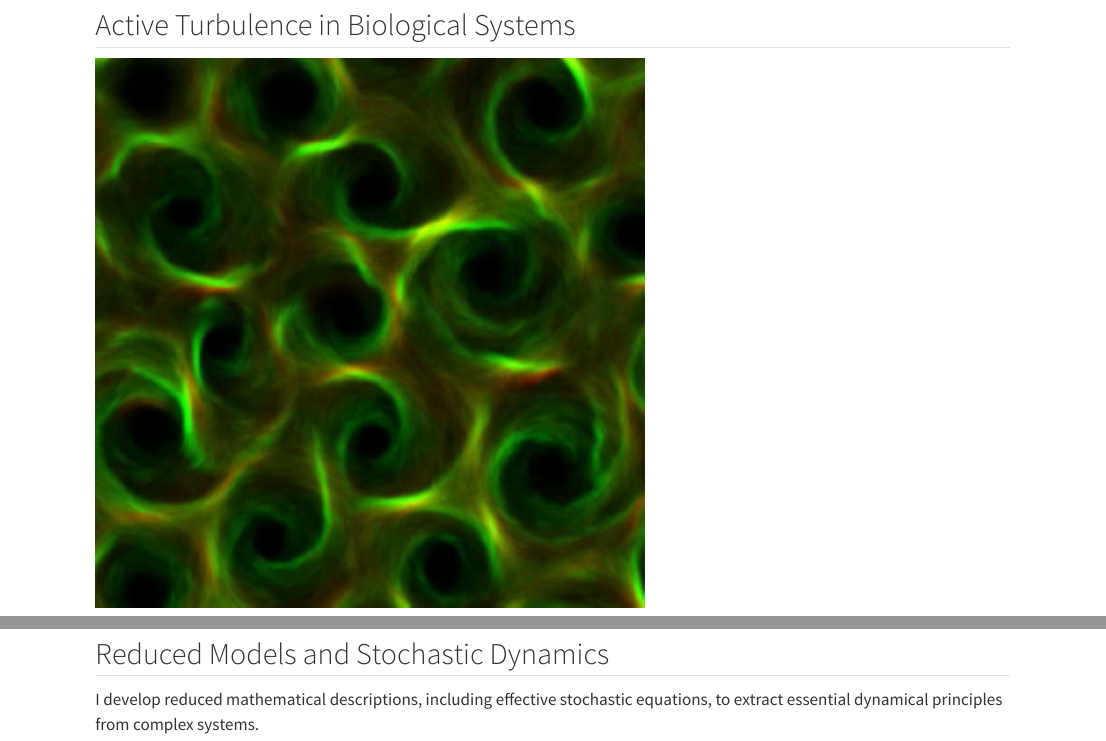
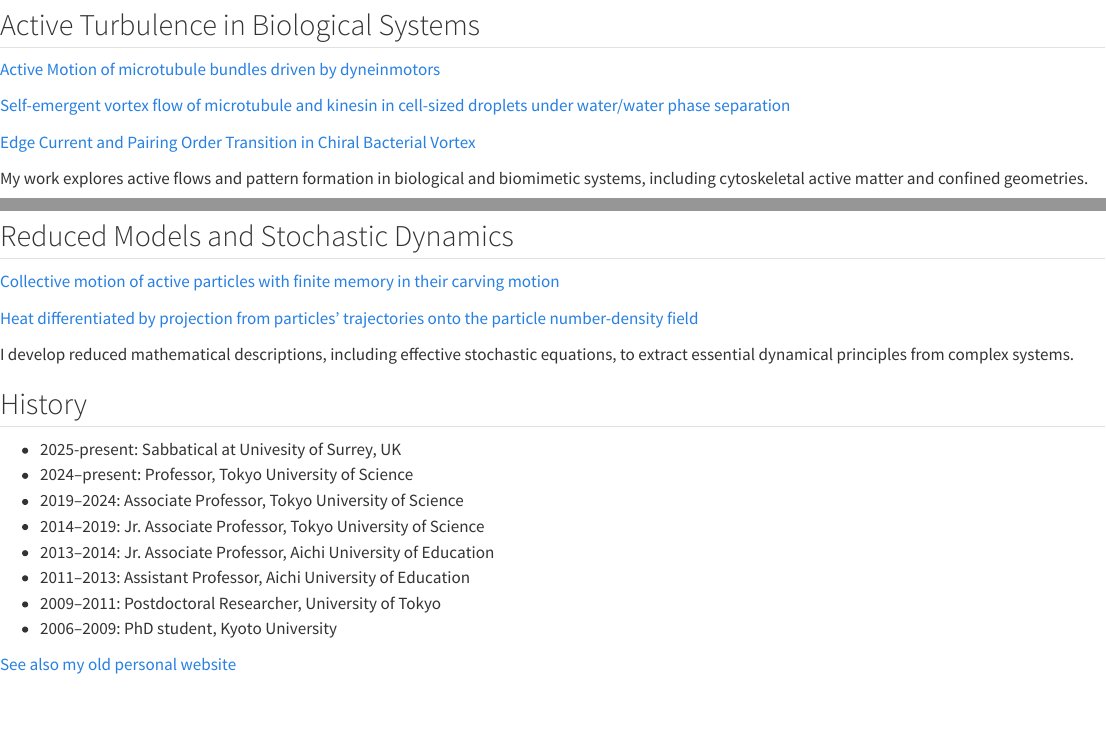
Before and after one commit to ysumino/ysumino.github.io, a Quarto document (research.qmd): the page in a window 1100 px wide, from 520 px down before the commit and from 280 px down after it, so that both start at the same text, and a second part further down, joined at a grey line. Rendered offline with R 4.5, knitr and Pandoc in place of Quarto, with nearby package versions.

Commit message:
research updated

```diff
--- a/research.qmd
+++ b/research.qmd
@@ -8,3 +22,10 @@
 
 ## Active Turbulence in Biological Systems
 
+<div style="flex: 1;">
+
+[Active Motion of microtubule bundles driven by dyneinmotors](https://doi.org/10.1038/nature10874)
+
+[Self-emergent vortex flow of microtubule and kinesin in cell-sized droplets under water/water phase separation](https://doi.org/10.1038/s42004-023-00879-5)
+
+[Edge Current and Pairing Order Transition in Chiral Bacterial Vortex](https://doi.org/10.1073/pnas.2107461118)
@@ -12,8 +32,34 @@
 
 My work explores active flows and pattern formation in biological and biomimetic systems, including cytoskeletal active matter and confined geometries.
+
+</div>
+
+<div style="width: 180px;">
+<img src="images/banner2.jpg" style="width: 100%; border-radius: 10px;">
+</div>
+
+</div>
+
+
 
 ---
 
 ## Reduced Models and Stochastic Dynamics
 
+[Collective motion of active particles with finite memory in their carving motion](https://doi.org/10.1103/PhysRevLett.114.168001)
+
+[Heat differentiated by projection from particles' trajectories onto the particle number-density field](https://journals.aps.org/pre/abstract/10.1103/PhysRevE.111.054124)
+
 I develop reduced mathematical descriptions, including effective stochastic equations, to extract essential dynamical principles from complex systems.
+
+## History
+- 2025-present: Sabbatical at Univesity of Surrey, UK
+- 2024–present: Professor, Tokyo University of Science
+- 2019–2024: Associate Professor, Tokyo University of Science
+- 2014–2019: Jr. Associate Professor, Tokyo University of Science
+- 2013–2014: Jr. Associate Professor, Aichi University of Education
+- 2011–2013: Assistant Professor, Aichi University of Education
+- 2009–2011: Postdoctoral Researcher, University of Tokyo
+- 2006–2009: PhD student, Kyoto University
+
+[See also my old personal website](https://sites.google.com/site/ysumino/home?authuser=0)
```
Also changed, not shown: docs/search.json, research.qmd (19 more changed lines), 2 other files.
